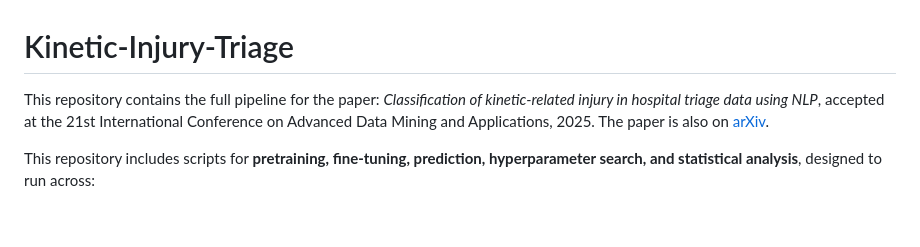
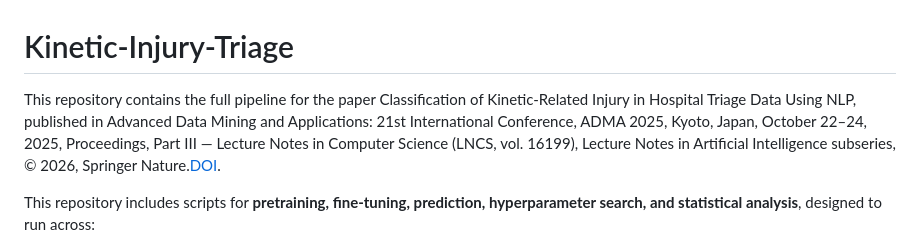
Before and after one commit to CRMDS/Kinetic-Injury-Triage, a Markdown page: README.md, the part around the change. Rendered like a GitHub page; blank space fills up the shorter version.

Commit message:
Update README for updating the publication DOI

```diff
--- a/README.md
+++ b/README.md
@@ -1,6 +1,6 @@
 # Kinetic-Injury-Triage
 
-This repository contains the full pipeline for the paper: *Classification of kinetic-related injury in hospital triage data using NLP*, accepted at the 21st International Conference on Advanced Data Mining and Applications, 2025. The paper is also on [arXiv](https://arxiv.org/abs/2509.04969).
+This repository contains the full pipeline for the paper Classification of Kinetic-Related Injury in Hospital Triage Data Using NLP, published in Advanced Data Mining and Applications: 21st International Conference, ADMA 2025, Kyoto, Japan, October 22–24, 2025, Proceedings, Part III — Lecture Notes in Computer Science (LNCS, vol. 16199), Lecture Notes in Artificial Intelligence subseries, © 2026, Springer Nature.[DOI](10.1007/978-981-95-3459-3).
 
 This repository includes scripts for **pretraining, fine-tuning, prediction, hyperparameter search, and statistical analysis**, designed to run across:
 
```
